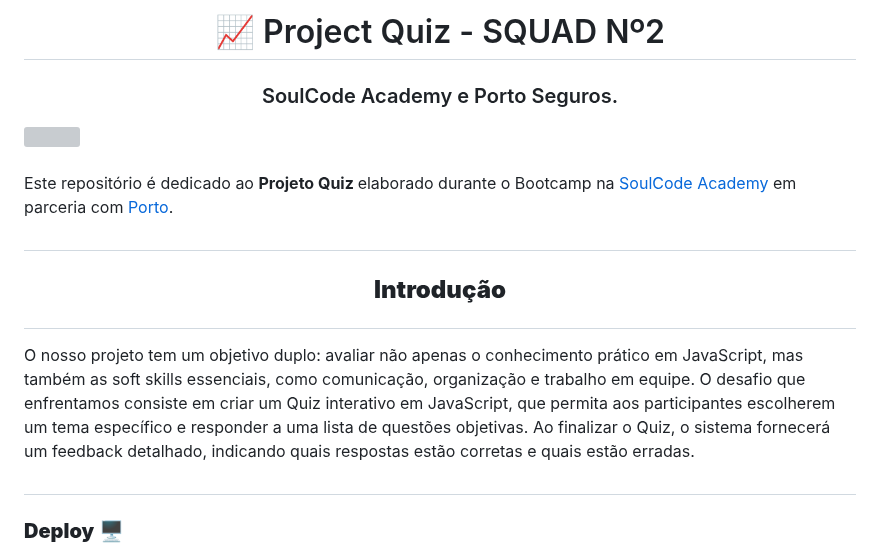
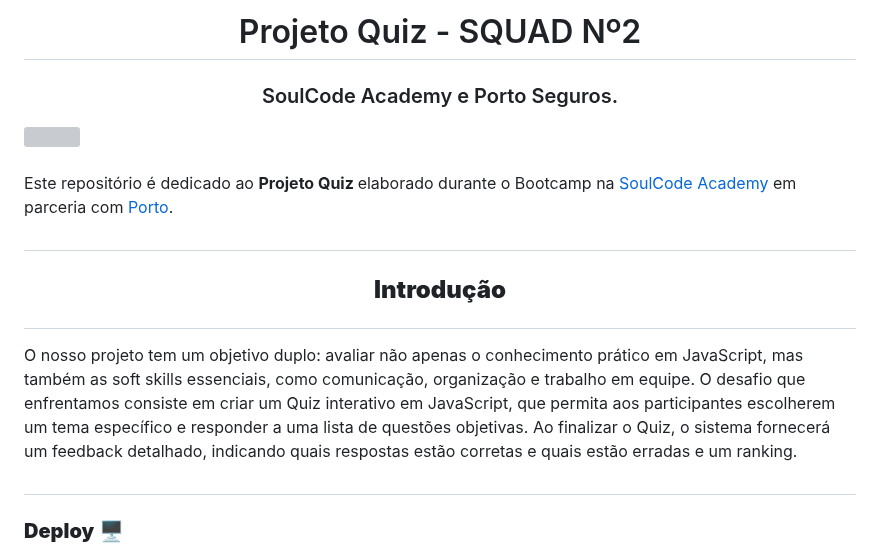
Before and after one commit to DomLucaz/Project-Quiz-Squad2, a Markdown page: README.md, the part around one of its changes. Drawn GitHub-style; grey boxes are pictures that could not be loaded.

```diff
--- a/README.md
+++ b/README.md
@@ -1,5 +1,5 @@
 <div align="center">
-<p> <h1>📈 Project Quiz - SQUAD Nº2</p></h1>
+<p> <h1> Projeto Quiz - SQUAD Nº2</p></h1>
 
 <link rel="stylesheet" href="https://cdn.jsdelivr.net/gh/devicons/devicon@v2.15.1/devicon.min.css">
 
@@ -16,10 +16,7 @@
 
 </b></h2>
 </div>
-
-
-
-O nosso projeto tem um objetivo duplo: avaliar não apenas o conhecimento prático em JavaScript, mas também as soft skills essenciais, como comunicação, organização e trabalho em equipe. O desafio que enfrentamos consiste em criar um Quiz interativo em JavaScript, que permita aos participantes escolherem um tema específico e responder a uma lista de questões objetivas. Ao finalizar o Quiz, o sistema fornecerá um feedback detalhado, indicando quais respostas estão corretas e quais estão erradas.
+O nosso projeto tem um objetivo duplo: avaliar não apenas o conhecimento prático em JavaScript, mas também as soft skills essenciais, como comunicação, organização e trabalho em equipe. O desafio que enfrentamos consiste em criar um Quiz interativo em JavaScript, que permita aos participantes escolherem um tema específico e responder a uma lista de questões objetivas. Ao finalizar o Quiz, o sistema fornecerá um feedback detalhado, indicando quais respostas estão corretas e quais estão erradas e um ranking.
 
 #
 
```
Also changed, not shown: other parts of README.md (+1 -5 lines).
